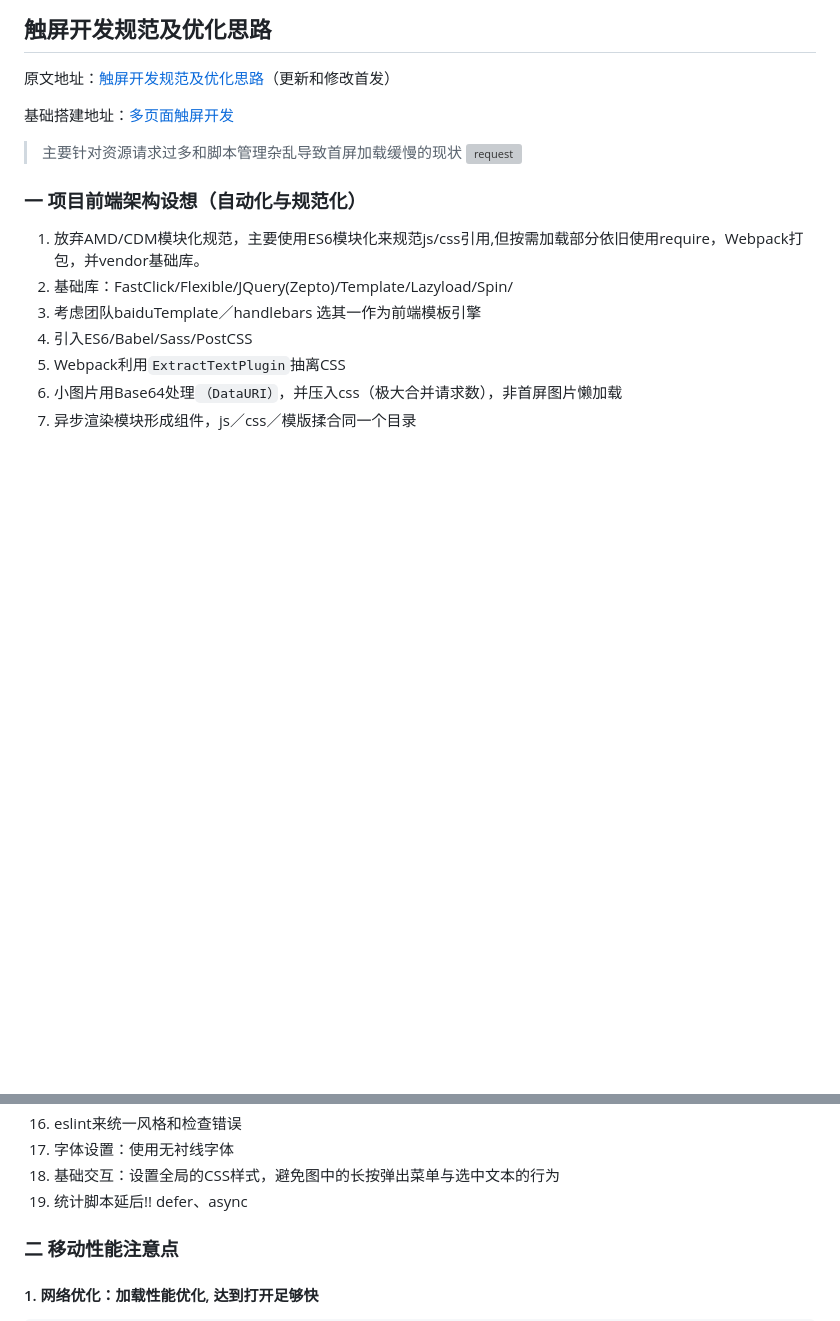
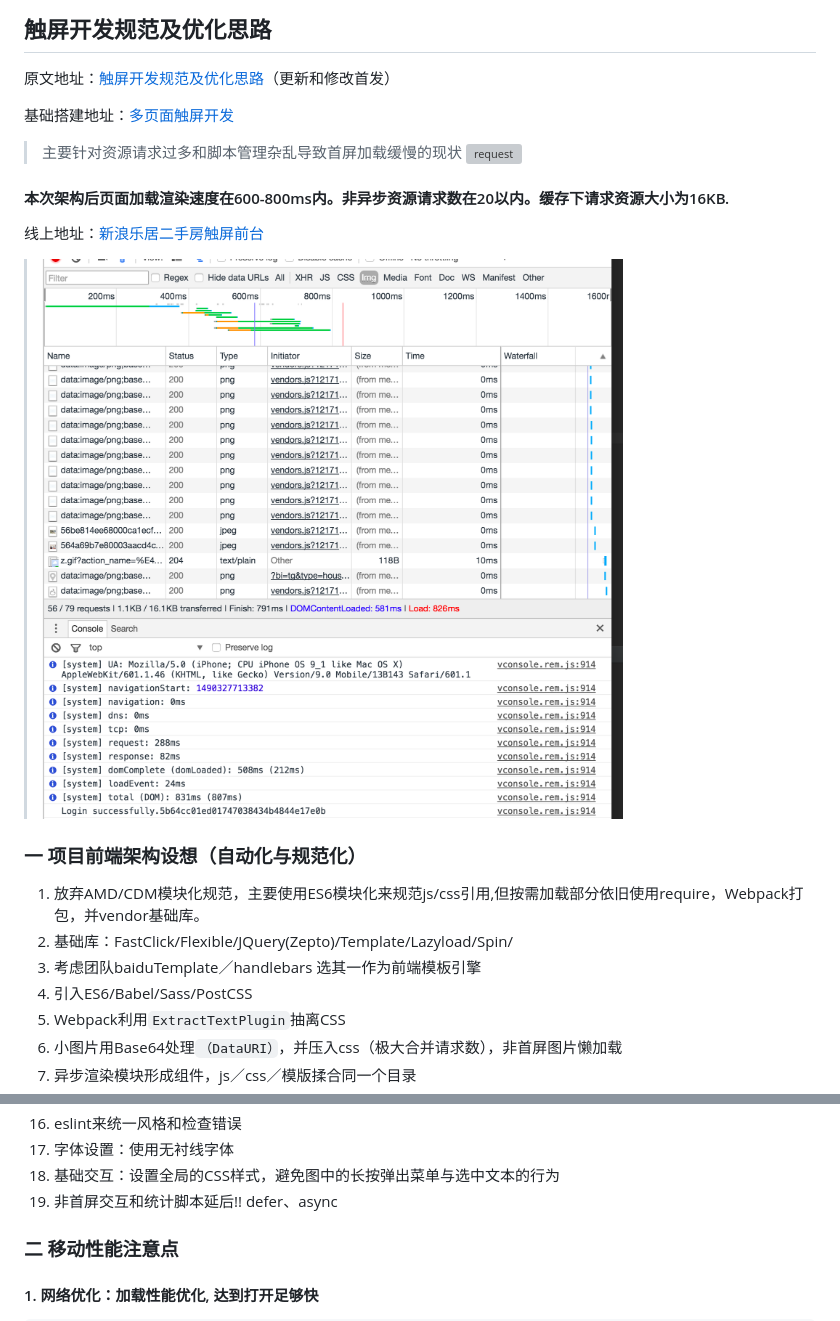
Before and after one commit to 94dreamer/Note, a Markdown page: 触屏开发规范及优化思路/README.md, 2 parts joined by grey strips. GitHub-like rendering; pictures changed too: 触屏开发规范及优化思路/img/end.png (added); blank space fills up the shorter version; grey boxes are pictures that could not be loaded.

Commit message:
触屏优化end

```diff
--- a/触屏开发规范及优化思路/README.md
+++ b/触屏开发规范及优化思路/README.md
@@ -5,6 +5,10 @@
 
 > 主要针对资源请求过多和脚本管理杂乱导致首屏加载缓慢的现状
 > ![request](./img/request.png)
+
+#### 本次架构后页面加载渲染速度在600-800ms内。非异步资源请求数在20以内。缓存下请求资源大小为16KB.
+线上地址：[新浪乐居二手房触屏前台](http://m.leju.com/touch/esf/)
+> ![end](./img/end.png)
 
 ### 一 项目前端架构设想（自动化与规范化）
 1. 放弃AMD/CDM模块化规范，主要使用ES6模块化来规范js/css引用,但按需加载部分依旧使用require，Webpack打包，并vendor基础库。
@@ -25,7 +29,7 @@
 16. eslint来统一风格和检查错误
 17. 字体设置：使用无衬线字体
 18. 基础交互：设置全局的CSS样式，避免图中的长按弹出菜单与选中文本的行为
-19. 统计脚本延后!! defer、async
+19. 非首屏交互和统计脚本延后!! defer、async
 
 ### 二 移动性能注意点
 
```
Also changed, not shown: 2 other files.
